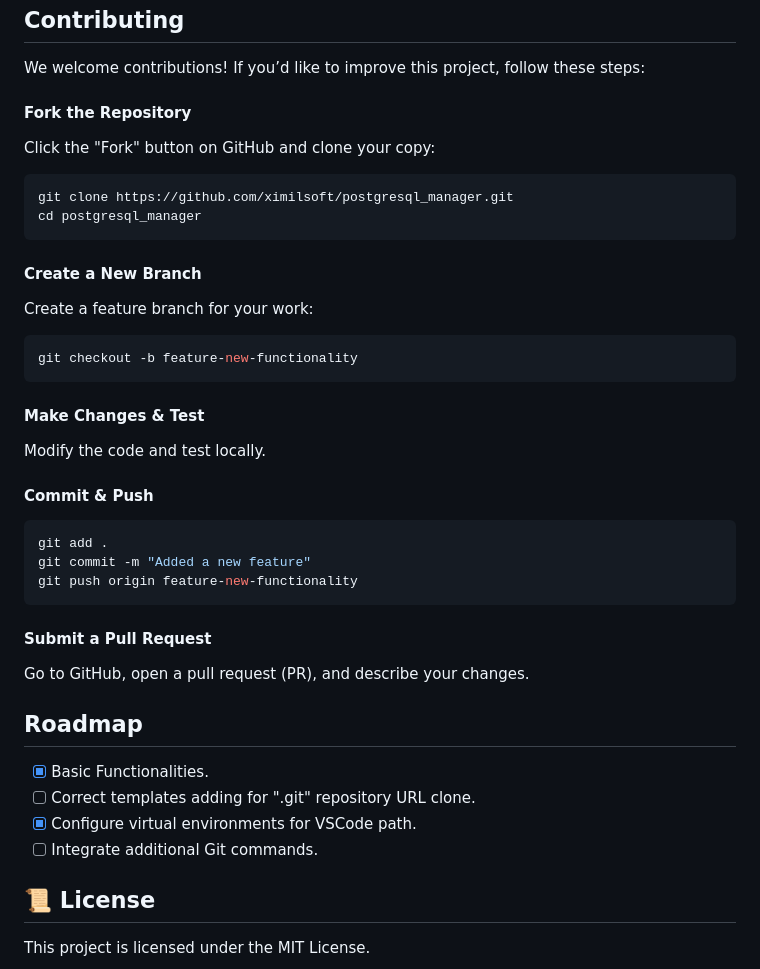
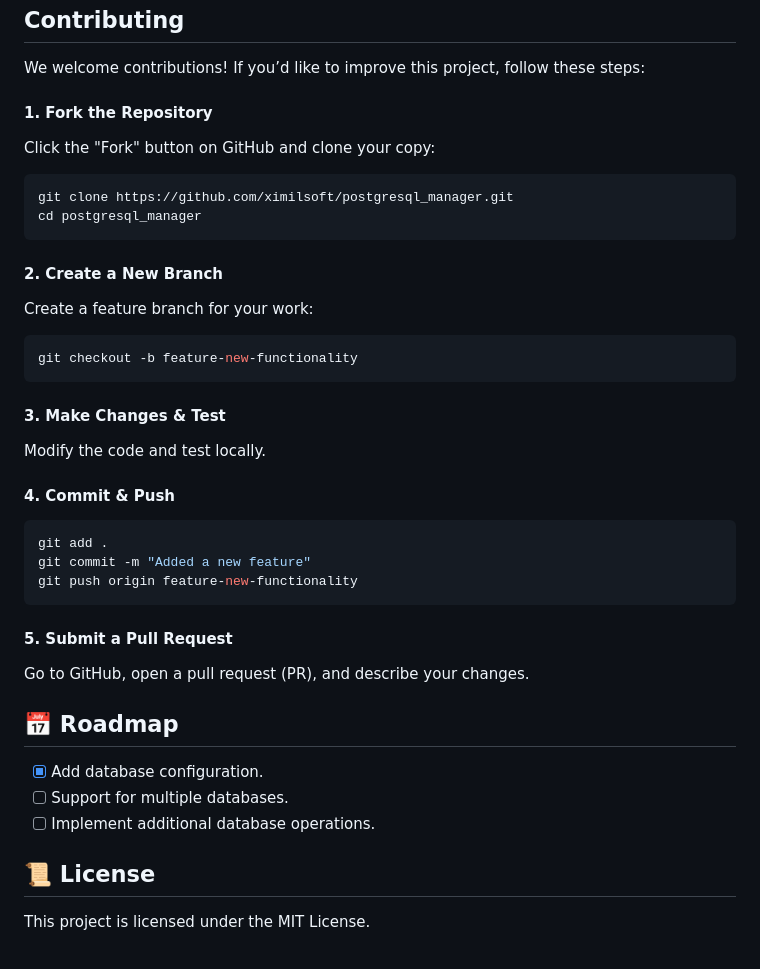
Before and after one commit to ximilsoft/postgresql-manager, a Markdown page: README.MD, the part around the change. GitHub-like rendering.

````diff
--- a/README.MD
+++ b/README.MD
@@ -148,7 +148,7 @@ If you have any questions or need assistance, feel free to [open an issue](https
 
 We welcome contributions! If you’d like to improve this project, follow these steps:
 
-#### Fork the Repository
+#### 1. Fork the Repository
 
 Click the "Fork" button on GitHub and clone your copy:
 
@@ -157,7 +157,7 @@ git clone https://github.com/ximilsoft/postgresql_manager.git
 cd postgresql_manager
 ```
 
-#### Create a New Branch
+#### 2. Create a New Branch
 
 Create a feature branch for your work:
 
@@ -165,10 +165,11 @@ Create a feature branch for your work:
 git checkout -b feature-new-functionality
 ```
 
-#### Make Changes & Test
+#### 3. Make Changes & Test
+
 Modify the code and test locally.
 
-#### Commit & Push
+#### 4. Commit & Push
 
 ```bash
 git add .
@@ -176,14 +177,14 @@ git commit -m "Added a new feature"
 git push origin feature-new-functionality
 ```
 
-#### Submit a Pull Request
+#### 5. Submit a Pull Request
+
 Go to GitHub, open a pull request (PR), and describe your changes.
 
-## Roadmap
-- [x] Basic Functionalities.
-- [ ] Correct templates adding for ".git" repository URL clone.
-- [x] Configure virtual environments for VSCode path.
-- [ ] Integrate additional Git commands.
+## 📅 Roadmap
+- [x] Add database configuration.
+- [ ] Support for multiple databases.
+- [ ] Implement additional database operations.
 
 ## 📜 License
 
````
